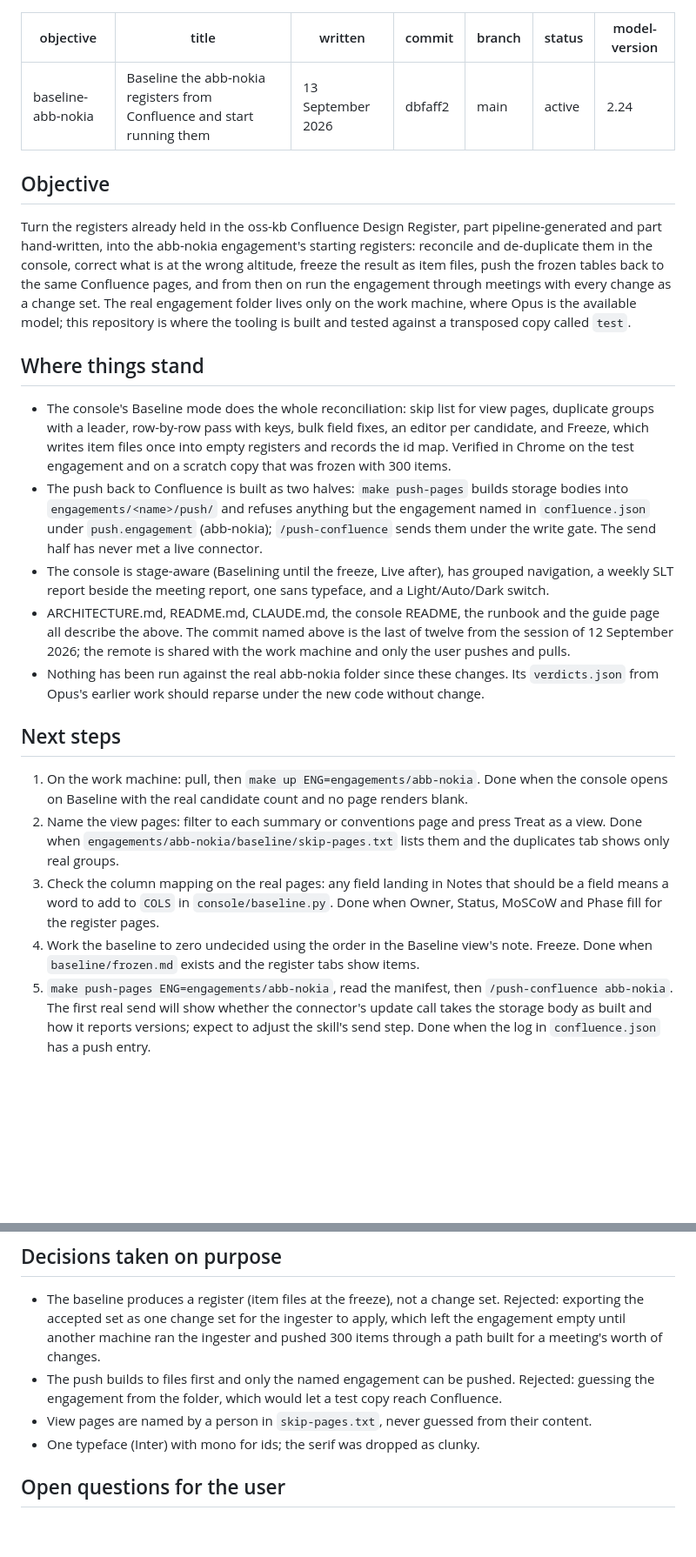
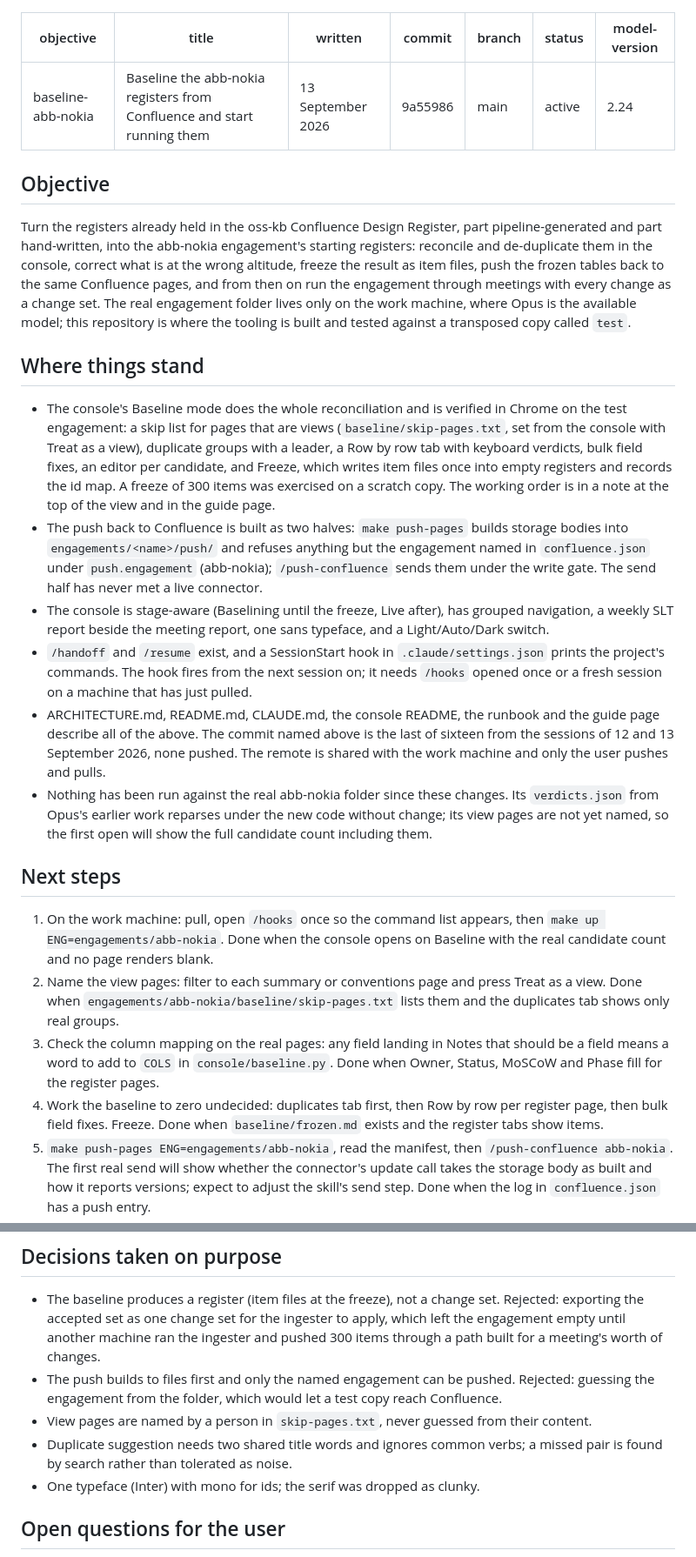
Before and after one commit to snuffpuppet/design-register, a Markdown page: handoffs/baseline-abb-nokia.md, 2 parts joined by grey strips. Shown at 87% size. Drawn GitHub-style; blank space fills up the shorter version.

Commit message:
Handoff refreshed at 9a55986 for the abb-nokia baseline
Co-Authored-By: Claude Fable 5.1 <noreply@anthropic.com>
Claude-Session: https://claude.ai/code/session_01Fcx7zCbmpHi4vpyXa5UAdC

```diff
--- a/handoffs/baseline-abb-nokia.md
+++ b/handoffs/baseline-abb-nokia.md
@@ -2,7 +2,7 @@
 objective: baseline-abb-nokia
 title: Baseline the abb-nokia registers from Confluence and start running them
 written: 13 September 2026
-commit: dbfaff2
+commit: 9a55986
 branch: main
 status: active
 model-version: 2.24
@@ -14,18 +14,19 @@ Turn the registers already held in the oss-kb Confluence Design Register, part p
 
 ## Where things stand
 
-- The console's Baseline mode does the whole reconciliation: skip list for view pages, duplicate groups with a leader, row-by-row pass with keys, bulk field fixes, an editor per candidate, and Freeze, which writes item files once into empty registers and records the id map. Verified in Chrome on the test engagement and on a scratch copy that was frozen with 300 items.
+- The console's Baseline mode does the whole reconciliation and is verified in Chrome on the test engagement: a skip list for pages that are views (`baseline/skip-pages.txt`, set from the console with Treat as a view), duplicate groups with a leader, a Row by row tab with keyboard verdicts, bulk field fixes, an editor per candidate, and Freeze, which writes item files once into empty registers and records the id map. A freeze of 300 items was exercised on a scratch copy. The working order is in a note at the top of the view and in the guide page.
 - The push back to Confluence is built as two halves: `make push-pages` builds storage bodies into `engagements/<name>/push/` and refuses anything but the engagement named in `confluence.json` under `push.engagement` (abb-nokia); `/push-confluence` sends them under the write gate. The send half has never met a live connector.
 - The console is stage-aware (Baselining until the freeze, Live after), has grouped navigation, a weekly SLT report beside the meeting report, one sans typeface, and a Light/Auto/Dark switch.
-- ARCHITECTURE.md, README.md, CLAUDE.md, the console README, the runbook and the guide page all describe the above. The commit named above is the last of twelve from the session of 12 September 2026; the remote is shared with the work machine and only the user pushes and pulls.
-- Nothing has been run against the real abb-nokia folder since these changes. Its `verdicts.json` from Opus's earlier work should reparse under the new code without change.
+- `/handoff` and `/resume` exist, and a SessionStart hook in `.claude/settings.json` prints the project's commands. The hook fires from the next session on; it needs `/hooks` opened once or a fresh session on a machine that has just pulled.
+- ARCHITECTURE.md, README.md, CLAUDE.md, the console README, the runbook and the guide page describe all of the above. The commit named above is the last of sixteen from the sessions of 12 and 13 September 2026, none pushed. The remote is shared with the work machine and only the user pushes and pulls.
+- Nothing has been run against the real abb-nokia folder since these changes. Its `verdicts.json` from Opus's earlier work reparses under the new code without change; its view pages are not yet named, so the first open will show the full candidate count including them.
 
 ## Next steps
 
-1. On the work machine: pull, then `make up ENG=engagements/abb-nokia`. Done when the console opens on Baseline with the real candidate count and no page renders blank.
+1. On the work machine: pull, open `/hooks` once so the command list appears, then `make up ENG=engagements/abb-nokia`. Done when the console opens on Baseline with the real candidate count and no page renders blank.
 2. Name the view pages: filter to each summary or conventions page and press Treat as a view. Done when `engagements/abb-nokia/baseline/skip-pages.txt` lists them and the duplicates tab shows only real groups.
 3. Check the column mapping on the real pages: any field landing in Notes that should be a field means a word to add to `COLS` in `console/baseline.py`. Done when Owner, Status, MoSCoW and Phase fill for the register pages.
-4. Work the baseline to zero undecided using the order in the Baseline view's note. Freeze. Done when `baseline/frozen.md` exists and the register tabs show items.
+4. Work the baseline to zero undecided: duplicates tab first, then Row by row per register page, then bulk field fixes. Freeze. Done when `baseline/frozen.md` exists and the register tabs show items.
 5. `make push-pages ENG=engagements/abb-nokia`, read the manifest, then `/push-confluence abb-nokia`. The first real send will show whether the connector's update call takes the storage body as built and how it reports versions; expect to adjust the skill's send step. Done when the log in `confluence.json` has a push entry.
 6. Start running the engagement: Made by set, meetings from Outstanding and Work through, weekly SLT report. Change sets accumulate for the ingester.
 
@@ -34,6 +35,7 @@ Turn the registers already held in the oss-kb Confluence Design Register, part p
 - The baseline produces a register (item files at the freeze), not a change set. Rejected: exporting the accepted set as one change set for the ingester to apply, which left the engagement empty until another machine ran the ingester and pushed 300 items through a path built for a meeting's worth of changes.
 - The push builds to files first and only the named engagement can be pushed. Rejected: guessing the engagement from the folder, which would let a test copy reach Confluence.
 - View pages are named by a person in `skip-pages.txt`, never guessed from their content.
+- Duplicate suggestion needs two shared title words and ignores common verbs; a missed pair is found by search rather than tolerated as noise.
 - One typeface (Inter) with mono for ids; the serif was dropped as clunky.
 
 ## Open questions for the user
```
Also changed, not shown: other parts of handoffs/baseline-abb-nokia.md (+1 -0 lines).
